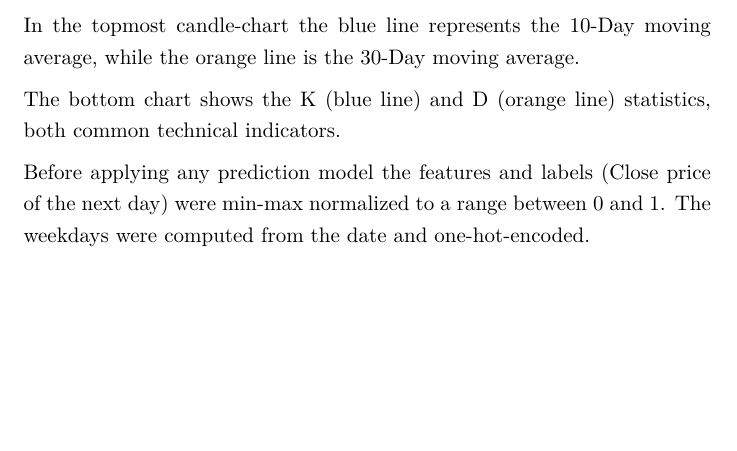
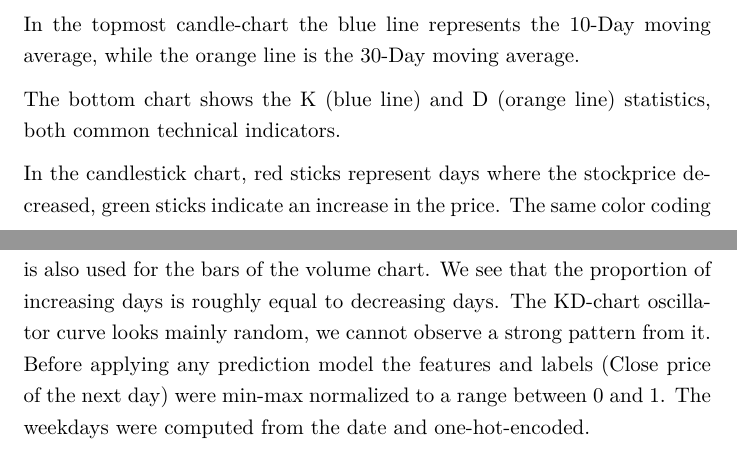
Before and after one commit to tadeohepperle/financial_technology_project2_stock_price_prediction, a LaTeX document (latex/main.tex): part of page 6 of 12 before the commit and two parts of pages 6 and 8 of 13 after it, the two joined at a grey line, cut so that both start at the same text, the shorter picture padded with empty space. Compiled offline with XeLaTeX.

Commit message:
add some remarks

```diff
--- a/latex/main.tex
+++ b/latex/main.tex
@@ -156,11 +156,12 @@ The bottom chart shows the K (blue line) and D (orange line) statistics, both co
   \caption{Sequence diagram}
 \end{figure}
 
+In the candlestick chart, red sticks represent days where the stockprice decreased, green sticks indicate an increase in the price. The same color coding is also used for the bars of the volume chart. We see that the proportion of increasing days is roughly equal to decreasing days. The KD-chart oscillator curve looks mainly random, we cannot observe a strong pattern from it.
 Before applying any prediction model the features and labels (Close price of the next day) were min-max normalized to a range between 0 and 1. The weekdays were computed from the date and one-hot-encoded.
 
 \subsection{Last Value Model}
 
-As a baseline for all further learning we need to know how well we can predict the next Close price with a very simple model: What if we just take the last day's Close price as the prediction?
+As a  baseline for all further learning we need to know how well we can predict the next Close price with a very simple model: What if we just take the last day's Close price as the prediction?
 Such a model yields results on the 3 data set slices like displayed in Table~\ref{tab:last_value_model} and gives price predictions like shown in Figure~\ref{fig:last_value_model}.
 
 \begin{figure}[htb]
```
Also changed, not shown: latex/main.pdf, 5 other files.
